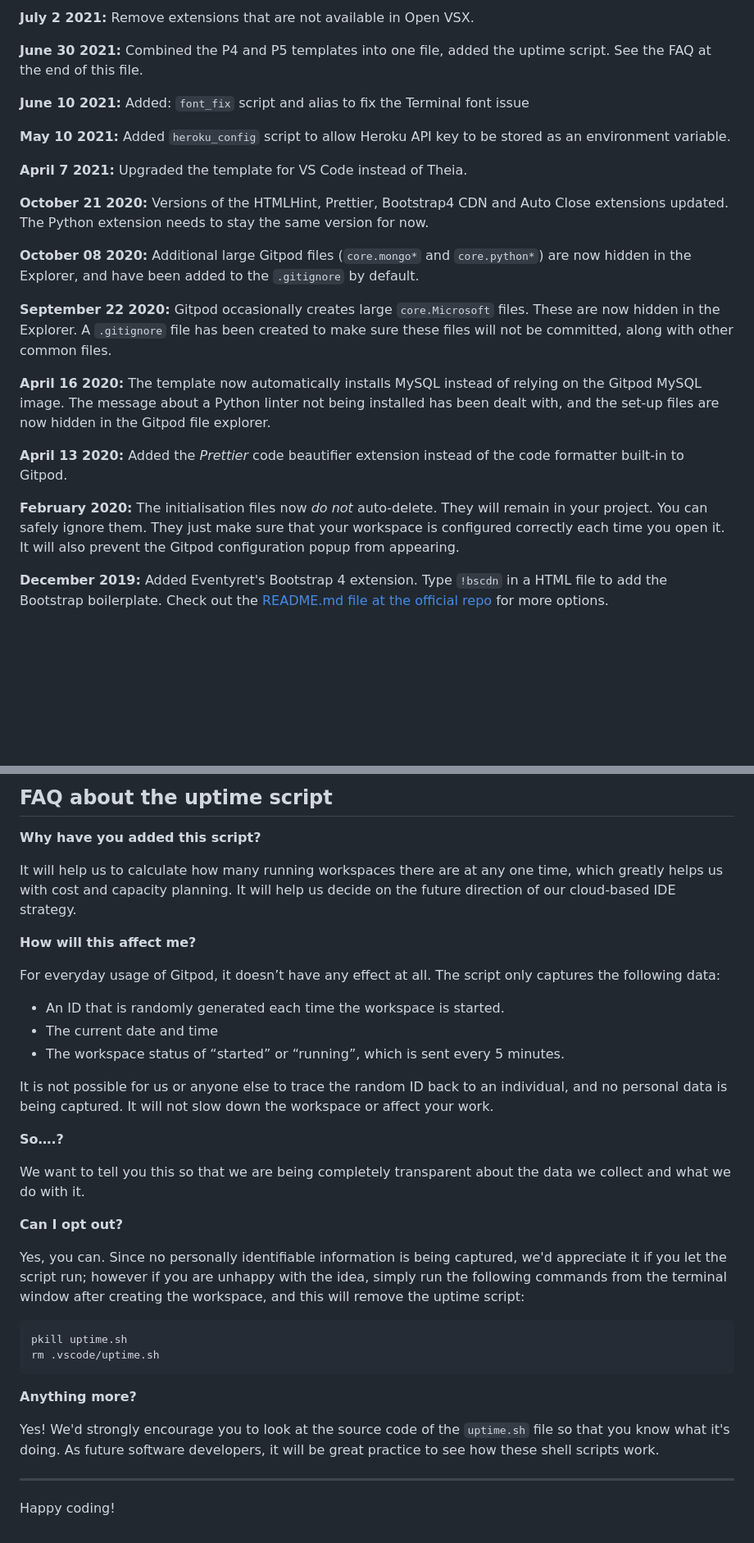
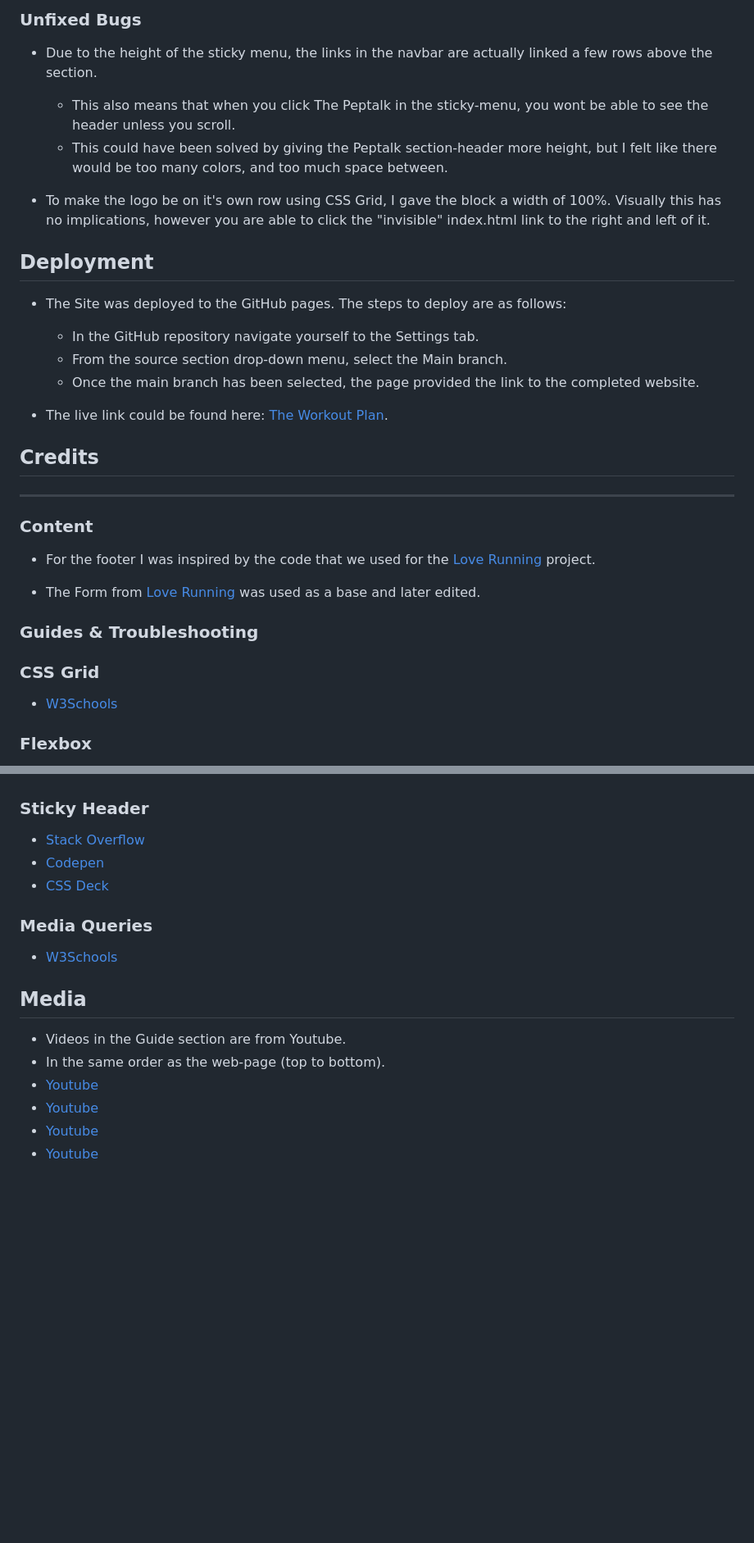
Before and after one commit to J-A-S-M-I-N-J/movie-project, a Markdown page: README.md, 2 parts joined by grey strips. Shown: that part at 82% size. GitHub-like rendering; blank space fills up the shorter version.

````diff
--- a/README.md
+++ b/README.md
@@ -46,25 +80,33 @@ We continually tweak and adjust this template to help give you the best experien
 
-**July 2 2021:** Remove extensions that are not available in Open VSX.
+### Unfixed Bugs
 
-**June 30 2021:** Combined the P4 and P5 templates into one file, added the uptime script. See the FAQ at the end of this file.
+- Due to the height of the sticky menu, the links in the navbar are actually linked a few rows above the section.
+  - This also means that when you click The Peptalk in the sticky-menu, you wont be able to see the header unless you scroll.
+  - This could have been solved by giving the Peptalk section-header more height, but I felt like there would be too many colors, and too much space between.
 
-**June 10 2021:** Added: `font_fix` script and alias to fix the Terminal font issue
+- To make the logo be on it's own row using CSS Grid, I gave the block a width of 100%. Visually this has no implications, however you are able to click the "invisible" index.html link to the right and left of it.
 
-**May 10 2021:** Added `heroku_config` script to allow Heroku API key to be stored as an environment variable.
+## Deployment
 
-**April 7 2021:** Upgraded the template for VS Code instead of Theia.
+- The Site was deployed to the GitHub pages. The steps to deploy are as follows:
+  - In the GitHub repository navigate yourself to the Settings tab.
+  - From the source section drop-down menu, select the Main branch.
+  - Once the main branch has been selected, the page provided the link to the completed website.
 
-**October 21 2020:** Versions of the HTMLHint, Prettier, Bootstrap4 CDN and Auto Close extensions updated. The Python extension needs to stay the same version for now.
+- The live link could be found here: [The Workout Plan](https://j-a-s-m-i-n-j.github.io/the-workout-plan/).
 
-**October 08 2020:** Additional large Gitpod files (`core.mongo*` and `core.python*`) are now hidden in the Explorer, and have been added to the `.gitignore` by default.
+## Credits
+---
+### Content
 
-**September 22 2020:** Gitpod occasionally creates large `core.Microsoft` files. These are now hidden in the Explorer. A `.gitignore` file has been created to make sure these files will not be committed, along with other common files.
+- For the footer I was inspired by the code that we used for the [Love Running](https://github.com/J-A-S-M-I-N-J/Love-Running-Walkthrough-Jasmin) project.
 
-**April 16 2020:** The template now automatically installs MySQL instead of relying on the Gitpod MySQL image. The message about a Python linter not being installed has been dealt with, and the set-up files are now hidden in the Gitpod file explorer.
+- The Form from [Love Running](https://github.com/J-A-S-M-I-N-J/Love-Running-Walkthrough-Jasmin) was used as a base and later edited.
 
-**April 13 2020:** Added the _Prettier_ code beautifier extension instead of the code formatter built-in to Gitpod.
+### Guides & Troubleshooting
 
-**February 2020:** The initialisation files now _do not_ auto-delete. They will remain in your project. You can safely ignore them. They just make sure that your workspace is configured correctly each time you open it. It will also prevent the Gitpod configuration popup from appearing.
+### CSS Grid
+- [W3Schools](https://www.w3schools.com/css/css_rwd_grid.asp)
 
-**December 2019:** Added Eventyret's Bootstrap 4 extension. Type `!bscdn` in a HTML file to add the Bootstrap boilerplate. Check out the <a href="https://github.com/Eventyret/vscode-bcdn" target="_blank">README.md file at the official repo</a> for more options.
+### Flexbox
 
@@ -72,37 +116,20 @@ We continually tweak and adjust this template to help give you the best experien
 
-## FAQ about the uptime script
 
-**Why have you added this script?**
+### Sticky Header
 
-It will help us to calculate how many running workspaces there are at any one time, which greatly helps us with cost and capacity planning. It will help us decide on the future direction of our cloud-based IDE strategy.
+- [Stack Overflow](https://stackoverflow.com/questions/55739582/how-to-create-a-fixed-sticky-header-on-scroll-with-html-and-css-only)
+- [Codepen](https://codepen.io/phajek/pen/BbeqLG)
+- [CSS Deck](https://cssdeck.com/blog/how-to-make-a-sticky-header-step-by-step/)
 
-**How will this affect me?**
+### Media Queries
 
-For everyday usage of Gitpod, it doesn’t have any effect at all. The script only captures the following data:
+- [W3Schools](https://www.w3schools.com/css/css_rwd_mediaqueries.asp)
 
-- An ID that is randomly generated each time the workspace is started.
-- The current date and time
-- The workspace status of “started” or “running”, which is sent every 5 minutes.
+## Media
 
-It is not possible for us or anyone else to trace the random ID back to an individual, and no personal data is being captured. It will not slow down the workspace or affect your work.
-
-**So….?**
-
-We want to tell you this so that we are being completely transparent about the data we collect and what we do with it.
-
-**Can I opt out?**
-
-Yes, you can. Since no personally identifiable information is being captured, we'd appreciate it if you let the script run; however if you are unhappy with the idea, simply run the following commands from the terminal window after creating the workspace, and this will remove the uptime script:
-
-```
-pkill uptime.sh
-rm .vscode/uptime.sh
-```
-
-**Anything more?**
-
-Yes! We'd strongly encourage you to look at the source code of the `uptime.sh` file so that you know what it's doing. As future software developers, it will be great practice to see how these shell scripts work.
-
----
-
-Happy coding!
+- Videos in the Guide section are from Youtube.
+- In the same order as the web-page (top to bottom).
+- [Youtube](https://www.youtube.com/embed/wTToRXhF6RU)
+- [Youtube](https://www.youtube.com/embed/0Q8fETMjWqQ)
+- [Youtube](https://www.youtube.com/embed/xdRtqKr8yKI)
+- [Youtube](https://www.youtube.com/embed/3upx6bSFTSE)
````
Also changed, not shown: other parts of README.md (+62 -26 lines), assets/images/e-mail-submission.png (added), assets/images/game-area-green-button.png (added), assets/images/pop-up.png (added), 2 other files.
